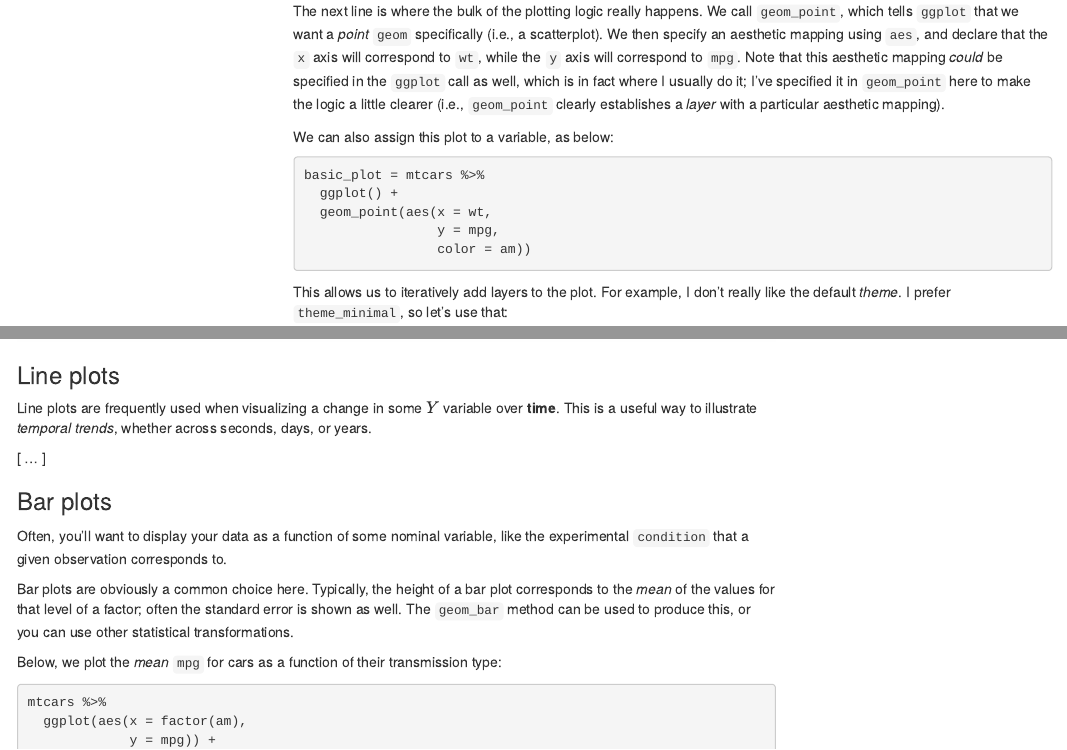
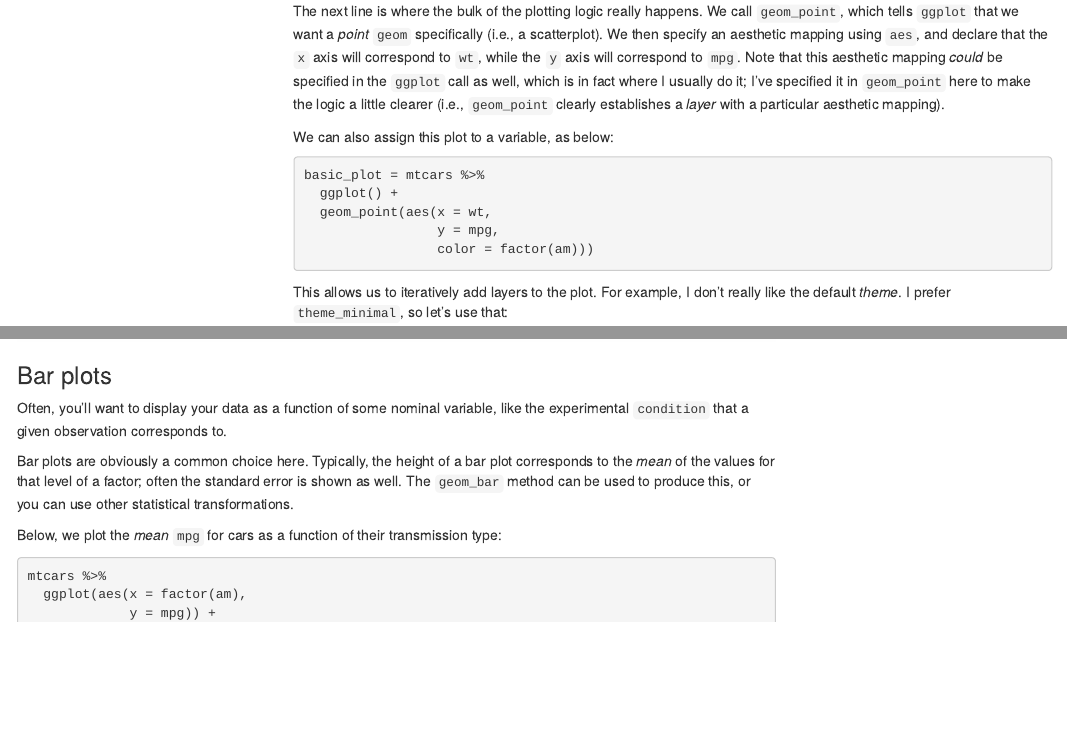
Before and after one commit to seantrott/data_wrangling_visualization, an R Markdown document (index.Rmd): the page in a window 1100 px wide, from 16130 px down, and a second part further down, joined at a grey line. Rendered offline with R 4.5, knitr and Pandoc, with nearby package versions; code that draws random numbers runs with fixed seeds of ours; menus at the side of the page are left out.

Commit message:
push new version

````diff
--- a/index.Rmd
+++ b/index.Rmd
@@ -521,7 +522,7 @@ basic_plot = mtcars %>%
   ggplot() +
   geom_point(aes(x = wt,
                  y = mpg,
-                 color = am))
+                 color = factor(am)))
 ```
 
 This allows us to iteratively add layers to the plot. For example, I don't really like the default *theme*. I prefer `theme_minimal`, so let's use that:
@@ -596,13 +597,6 @@ mtcars %>%
   geom_smooth(method = "lm") +
   theme_minimal()
 ```
-
-
-### Line plots
-
-Line plots are frequently used when visualizing a change in some $Y$ variable over **time**. This is a useful way to illustrate *temporal trends*, whether across seconds, days, or years.
-
-[ ... ]
 
 
 ### Bar plots
````
Also changed, not shown: index.Rmd (1 more changed lines).
